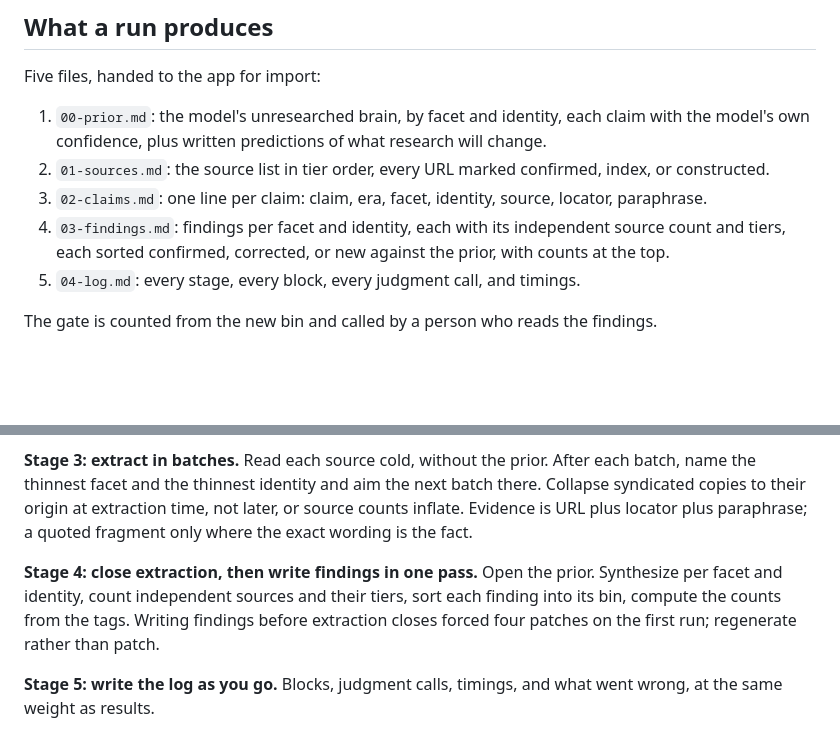
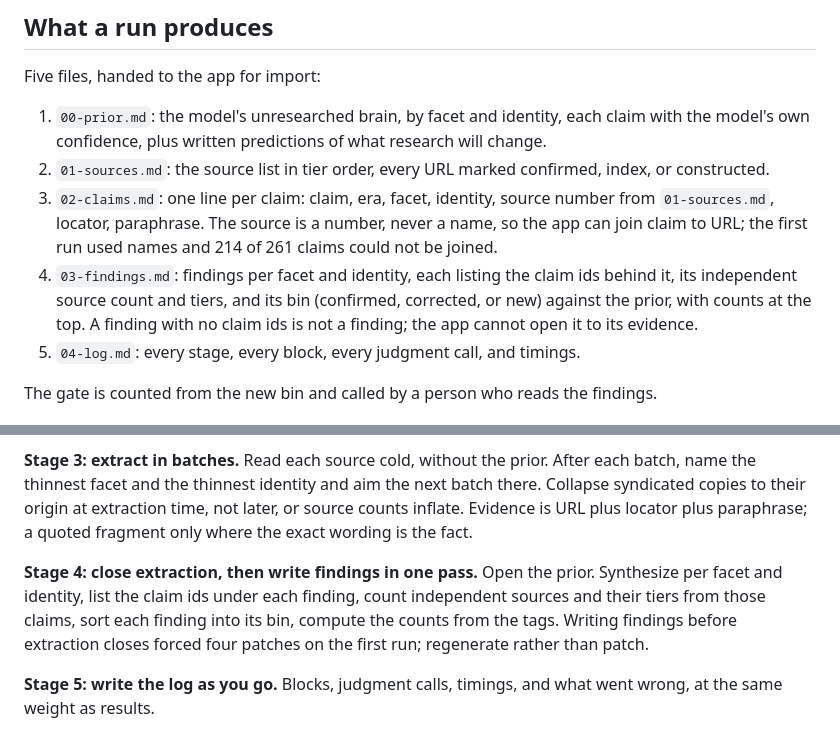
Before and after one commit to grey-highroads/meridian, a Markdown page: docs/intake-playbook.md, 2 parts joined by grey strips. Rendered like a GitHub page; blank space fills up the shorter version.

Commit message:
docs(playbook): claims cite a source number, findings list their claim ids
From the two register entries recorded at the first import: 214 of 261 claims named their source as prose and no finding named its claims, so the app cannot open a finding to its evidence. The playbook now requires both. The first artist's files are regenerated by the operator to match; the import parser already reads claimIds.

```diff
--- a/docs/intake-playbook.md
+++ b/docs/intake-playbook.md
@@ -10,8 +10,8 @@ Five files, handed to the app for import:
 
 1. `00-prior.md`: the model's unresearched brain, by facet and identity, each claim with the model's own confidence, plus written predictions of what research will change.
 2. `01-sources.md`: the source list in tier order, every URL marked confirmed, index, or constructed.
-3. `02-claims.md`: one line per claim: claim, era, facet, identity, source, locator, paraphrase.
-4. `03-findings.md`: findings per facet and identity, each with its independent source count and tiers, each sorted confirmed, corrected, or new against the prior, with counts at the top.
+3. `02-claims.md`: one line per claim: claim, era, facet, identity, source number from `01-sources.md`, locator, paraphrase. The source is a number, never a name, so the app can join claim to URL; the first run used names and 214 of 261 claims could not be joined.
+4. `03-findings.md`: findings per facet and identity, each listing the claim ids behind it, its independent source count and tiers, and its bin (confirmed, corrected, or new) against the prior, with counts at the top. A finding with no claim ids is not a finding; the app cannot open it to its evidence.
 5. `04-log.md`: every stage, every block, every judgment call, and timings.
 
 The gate is counted from the new bin and called by a person who reads the findings.
@@ -26,7 +26,7 @@ The gate is counted from the new bin and called by a person who reads the findin
 
 **Stage 3: extract in batches.** Read each source cold, without the prior. After each batch, name the thinnest facet and the thinnest identity and aim the next batch there. Collapse syndicated copies to their origin at extraction time, not later, or source counts inflate. Evidence is URL plus locator plus paraphrase; a quoted fragment only where the exact wording is the fact.
 
-**Stage 4: close extraction, then write findings in one pass.** Open the prior. Synthesize per facet and identity, count independent sources and their tiers, sort each finding into its bin, compute the counts from the tags. Writing findings before extraction closes forced four patches on the first run; regenerate rather than patch.
+**Stage 4: close extraction, then write findings in one pass.** Open the prior. Synthesize per facet and identity, list the claim ids under each finding, count independent sources and their tiers from those claims, sort each finding into its bin, compute the counts from the tags. Writing findings before extraction closes forced four patches on the first run; regenerate rather than patch.
 
 **Stage 5: write the log as you go.** Blocks, judgment calls, timings, and what went wrong, at the same weight as results.
 
```
